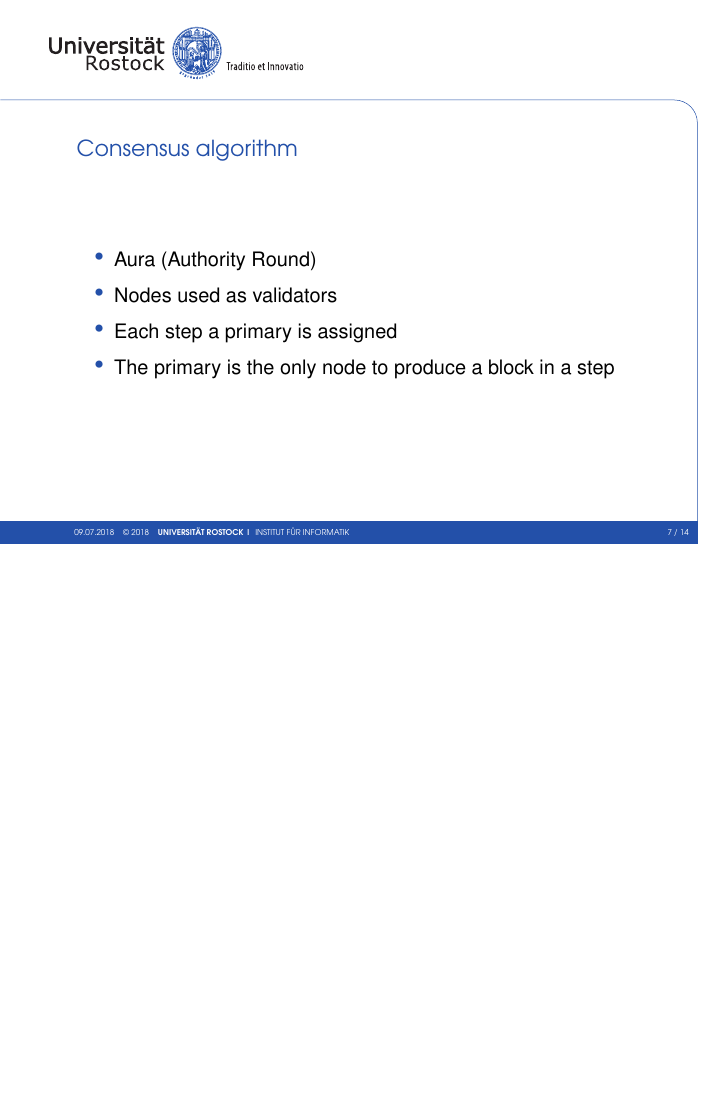
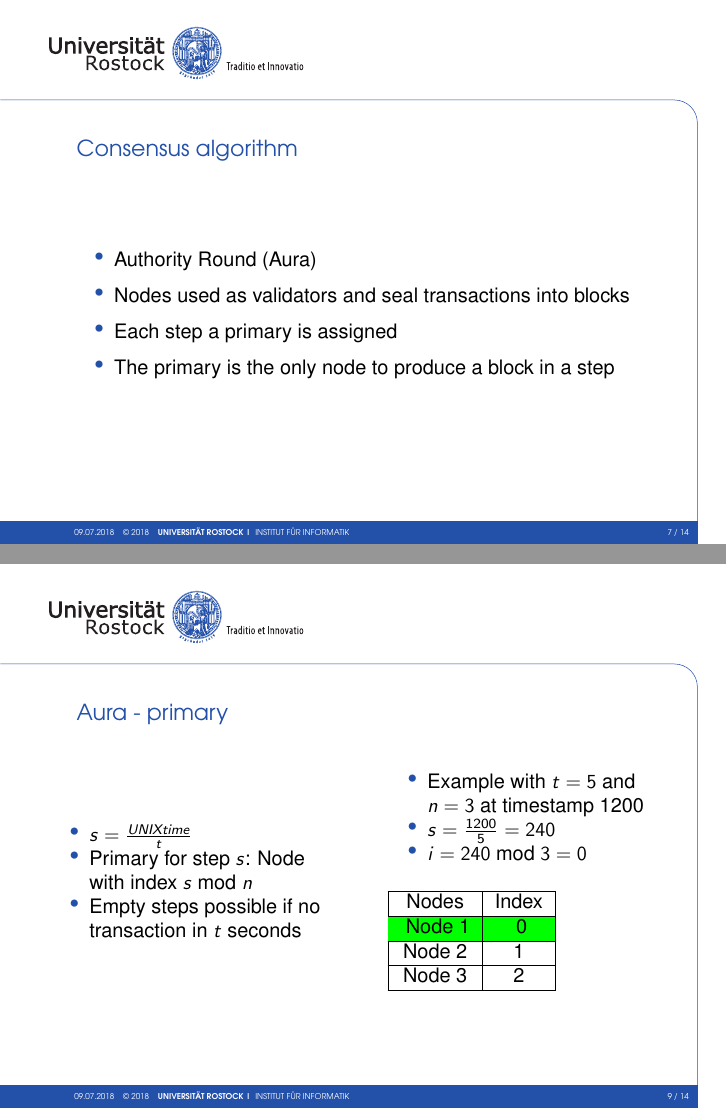
Before and after one commit to clecap/iuk-blockchain, LaTeX slides (presentation/presentation.tex): page 7 of 14 before the commit and pages 7 and 9 of 14 after it, the two joined at a grey line, the shorter picture padded with empty space. Compiled offline with pdfLaTeX.

Commit message:
Update presentation

```diff
--- a/presentation/presentation.tex
+++ b/presentation/presentation.tex
@@ -7,8 +7,8 @@
 \usepackage[uni,footuni,headframelogo]{./unirostock/beamerthemeRostock}
 \usepackage{scrhack} %Fix for older packages
 
-\title{IuK-Blockchain}
-\subtitle{Progress report}
+\title{IuK Blockchain}
+\subtitle{Final presentation}
 \author{\textsc{Robert Kohlen}\newline\textsc{Richard Dabels}\newline\textsc{Maximilian Jung}\newline\textsc{Nis Meinert}}
 \date{09.07.2018}
 \footinstitute{Institut für Informatik}
@@ -75,8 +75,8 @@
 
 \begin{frame}{Consensus algorithm}
 	\begin{itemize}
-		\item Aura (Authority Round)
-		\item Nodes used as validators
+		\item Authority Round (Aura)
+		\item Nodes used as validators and seal transactions into blocks
 		\item Each step a \textit{primary} is assigned
 		\item The \textit{primary} is the only node to produce a block in a step
 	\end{itemize}
@@ -91,3 +91,28 @@
 \end{frame}
 
 \begin{frame}{Aura - primary}
+	\begin{columns}
+		\begin{column}{0.48\textwidth}
+			\begin{itemize}
+				\item $s = \frac{UNIXtime}{t}$
+				\item Primary for step $s$: Node with index $s$ mod $n$
+				\item Empty steps possible if no transaction in $t$ seconds
+			\end{itemize}
+		\end{column}
+		\begin{column}{0.48\textwidth}
+			\begin{itemize}
+				\item Example with $t = 5$ and $n = 3$ at timestamp 1200
+				\item $s = \frac{1200}{5} = 240$
+				\item $i = 240$ mod $3 = 0$
+			\end{itemize}
+			\vspace{5mm}
+			\begin{tabular}{ | c | c | }
+				\hline
+				Nodes & Index \\\hline
+				\cellcolor{green} Node 1 & \cellcolor{green} 0 \\\hline
+				Node 2 & 1 \\\hline
+				Node 3 & 2 \\
+				\hline
+			\end{tabular}
+		\end{column}
+	\end{columns}
```
Also changed, not shown: presentation/images/GUI-180603_1.png (deleted), presentation/images/GUI.jpg (deleted), presentation/images/aura_1.png (deleted), presentation/images/aura_2.png (deleted), presentation/images/aura_3.png (deleted), presentation/images/aura_4.png (deleted), presentation/presentation.tex (5 more changed lines).
